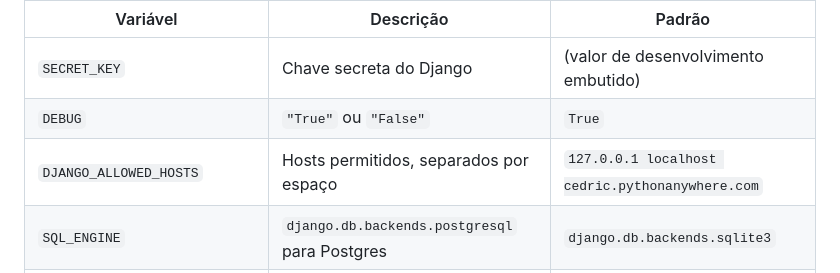
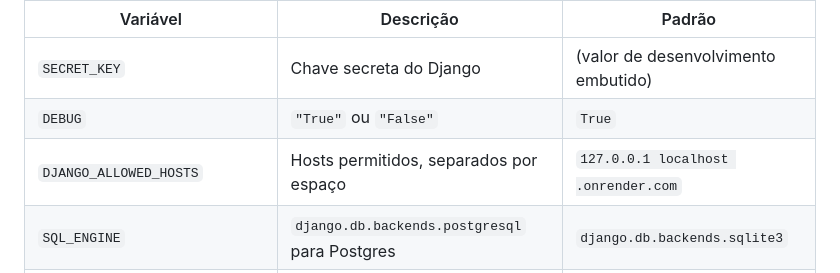
Before and after one commit to TheHenrique/twitter-clone, a Markdown page: README.md, the part around the change. Rendered like a GitHub page.

Commit message:
Atualiza README

```diff
--- a/README.md
+++ b/README.md
@@ -55,7 +55,7 @@ Por padrão o projeto roda com SQLite sem configuração nenhuma. Para usar Post
 |---|---|---|
 | `SECRET_KEY` | Chave secreta do Django | (valor de desenvolvimento embutido) |
 | `DEBUG` | `"True"` ou `"False"` | `True` |
-| `DJANGO_ALLOWED_HOSTS` | Hosts permitidos, separados por espaço | `127.0.0.1 localhost cedric.pythonanywhere.com` |
+| `DJANGO_ALLOWED_HOSTS` | Hosts permitidos, separados por espaço | `127.0.0.1 localhost .onrender.com` |
 | `SQL_ENGINE` | `django.db.backends.postgresql` para Postgres | `django.db.backends.sqlite3` |
 | `SQL_DATABASE`, `SQL_USER`, `SQL_PASSWORD`, `SQL_HOST`, `SQL_PORT` | Credenciais do banco Postgres | — |
 
```
